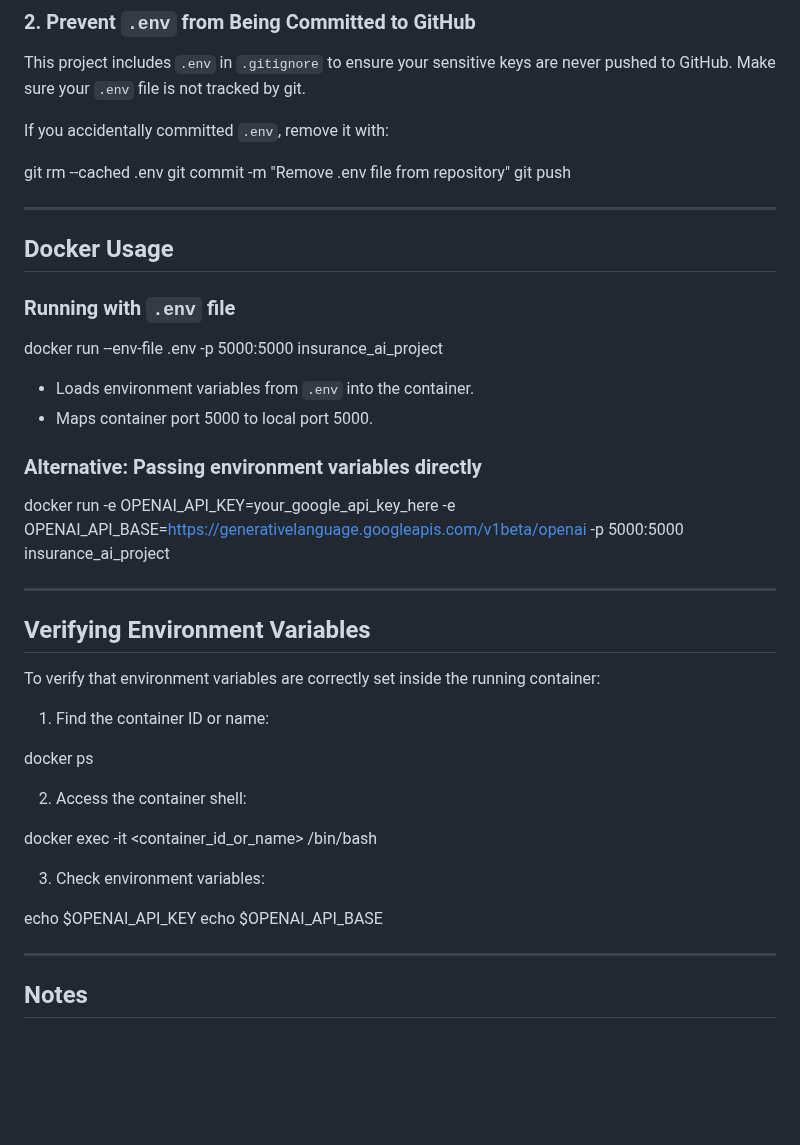
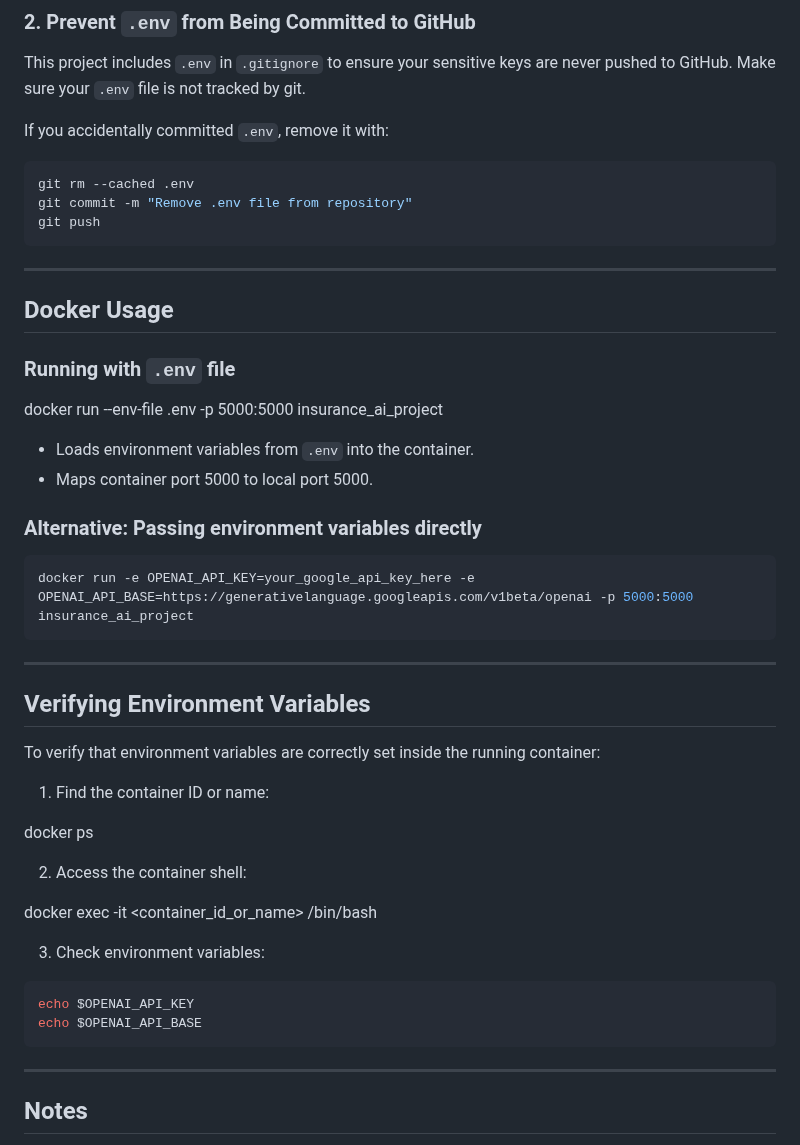
Before and after one commit to Coco-Bao/insurance_ai_project, a Markdown page: README.md, the part around the change. Drawn GitHub-style; blank space fills up the shorter version.

Commit message:
Initial commit

````diff
--- a/README.md
+++ b/README.md
@@ -80,10 +80,11 @@ This project includes `.env` in `.gitignore` to ensure your sensitive keys are n
 
 If you accidentally committed `.env`, remove it with:
 
+```env
 git rm --cached .env
 git commit -m "Remove .env file from repository"
 git push
-
+```
 
 ---
 
@@ -99,8 +100,9 @@ docker run --env-file .env -p 5000:5000 insurance_ai_project
 
 ### Alternative: Passing environment variables directly
 
+```env
 docker run -e OPENAI_API_KEY=your_google_api_key_here -e OPENAI_API_BASE=https://generativelanguage.googleapis.com/v1beta/openai -p 5000:5000 insurance_ai_project
-
+```
 
 ---
 
@@ -120,8 +122,10 @@ docker exec -it <container_id_or_name> /bin/bash
 
 3. Check environment variables:
 
+```env
 echo $OPENAI_API_KEY
 echo $OPENAI_API_BASE
+```
 
 ---
 
````
